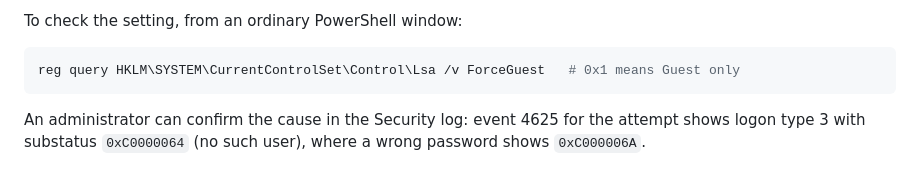
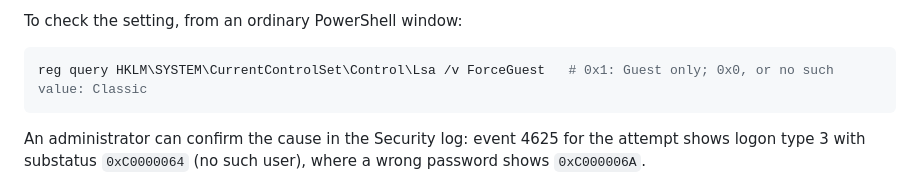
Before and after one commit to skulitom/Anode, a Markdown page: docs/TROUBLESHOOTING.md, the part around the change. GitHub-like rendering.

Commit message:
Docs: reg query's missing value also means Classic
Co-Authored-By: Claude Opus 5.5 <noreply@anthropic.com>

````diff
--- a/docs/TROUBLESHOOTING.md
+++ b/docs/TROUBLESHOOTING.md
@@ -189,7 +189,7 @@ not affected.
 To check the setting, from an ordinary PowerShell window:
 
 ```powershell
-reg query HKLM\SYSTEM\CurrentControlSet\Control\Lsa /v ForceGuest   # 0x1 means Guest only
+reg query HKLM\SYSTEM\CurrentControlSet\Control\Lsa /v ForceGuest   # 0x1: Guest only; 0x0, or no such value: Classic
 ```
 
 An administrator can confirm the cause in the Security log: event 4625 for the attempt shows logon
````
